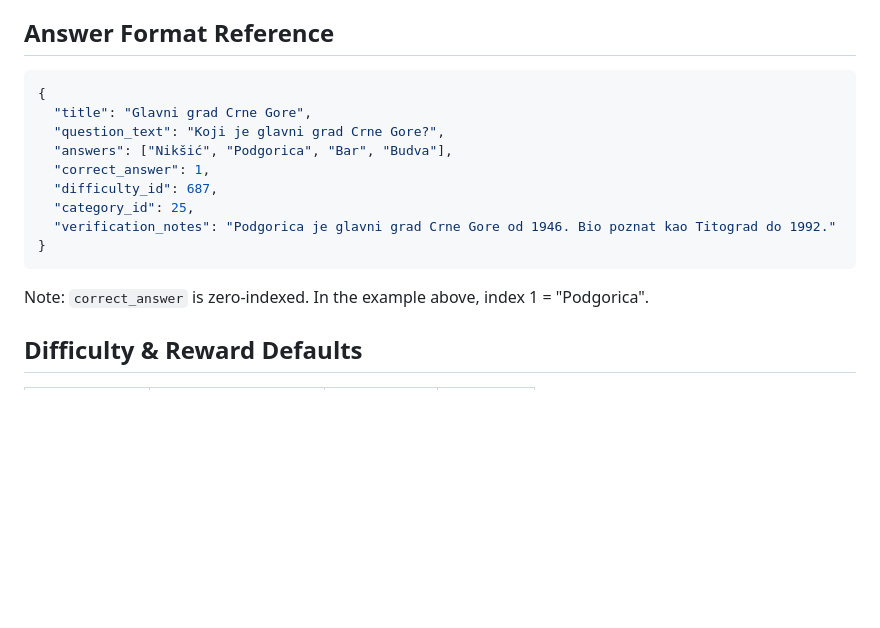
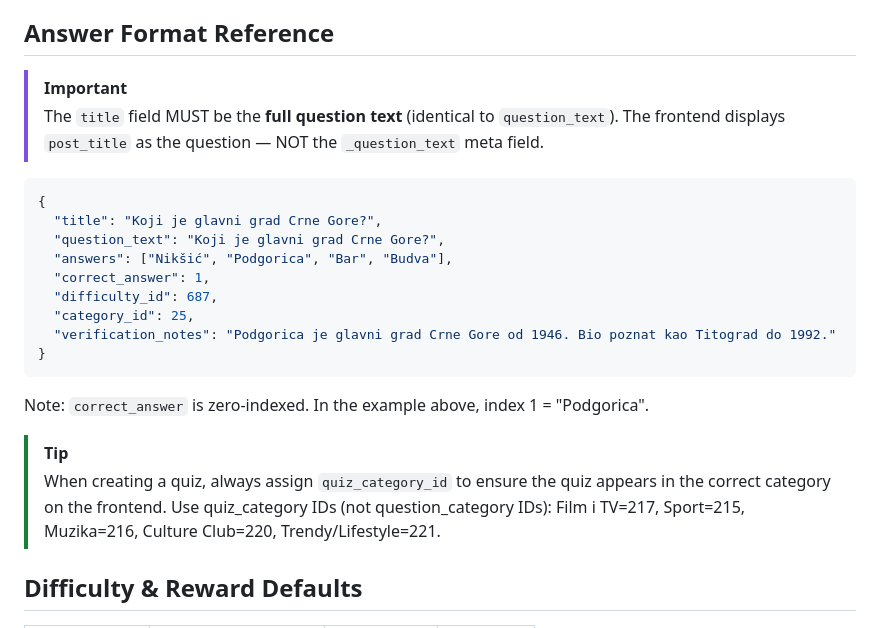
Before and after one commit to gamatech89/YugoVoteWordpress, a Markdown page: yugovote-quiz/SKILL.md, the part around the change. GitHub-like rendering; blank space fills up the shorter version.

Commit message:
docs: update SKILL.md - title must be full question text, add quiz_category_ids

````diff
--- a/yugovote-quiz/SKILL.md
+++ b/yugovote-quiz/SKILL.md
@@ -68,9 +68,12 @@ Before creating each question verify:
 
 ## Answer Format Reference
 
+> [!IMPORTANT]
+> The `title` field MUST be the **full question text** (identical to `question_text`). The frontend displays `post_title` as the question — NOT the `_question_text` meta field.
+
 ```json
 {
-  "title": "Glavni grad Crne Gore",
+  "title": "Koji je glavni grad Crne Gore?",
   "question_text": "Koji je glavni grad Crne Gore?",
   "answers": ["Nikšić", "Podgorica", "Bar", "Budva"],
   "correct_answer": 1,
@@ -81,6 +84,9 @@ Before creating each question verify:
 ```
 
 Note: `correct_answer` is zero-indexed. In the example above, index 1 = "Podgorica".
+
+> [!TIP]
+> When creating a quiz, always assign `quiz_category_id` to ensure the quiz appears in the correct category on the frontend. Use quiz_category IDs (not question_category IDs): Film i TV=217, Sport=215, Muzika=216, Culture Club=220, Trendy/Lifestyle=221.
 
 ## Difficulty & Reward Defaults
 
````
